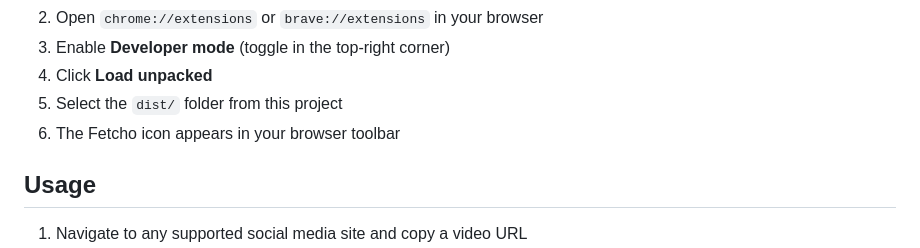
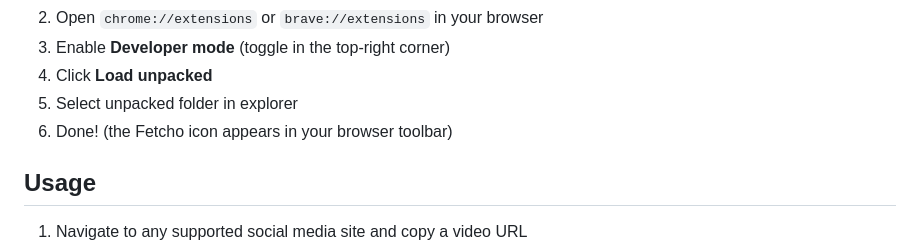
Before and after one commit to nightrunner91/fetcho, a Markdown page: README.md, the part around one of its changes. Rendered like a GitHub page.

```diff
--- a/README.md
+++ b/README.md
@@ -69,8 +69,8 @@ Six platforms are supported out of the box.
 2. Open `chrome://extensions` or `brave://extensions` in your browser
 3. Enable **Developer mode** (toggle in the top-right corner)
 4. Click **Load unpacked**
-5. Select the `dist/` folder from this project
-6. The Fetcho icon appears in your browser toolbar
+5. Select unpacked folder in explorer
+6. Done! (the Fetcho icon appears in your browser toolbar)
 
 ## Usage
 
```
Also changed, not shown: other parts of README.md (+1 -1 lines), README.ru.md (+3 -3 lines).
